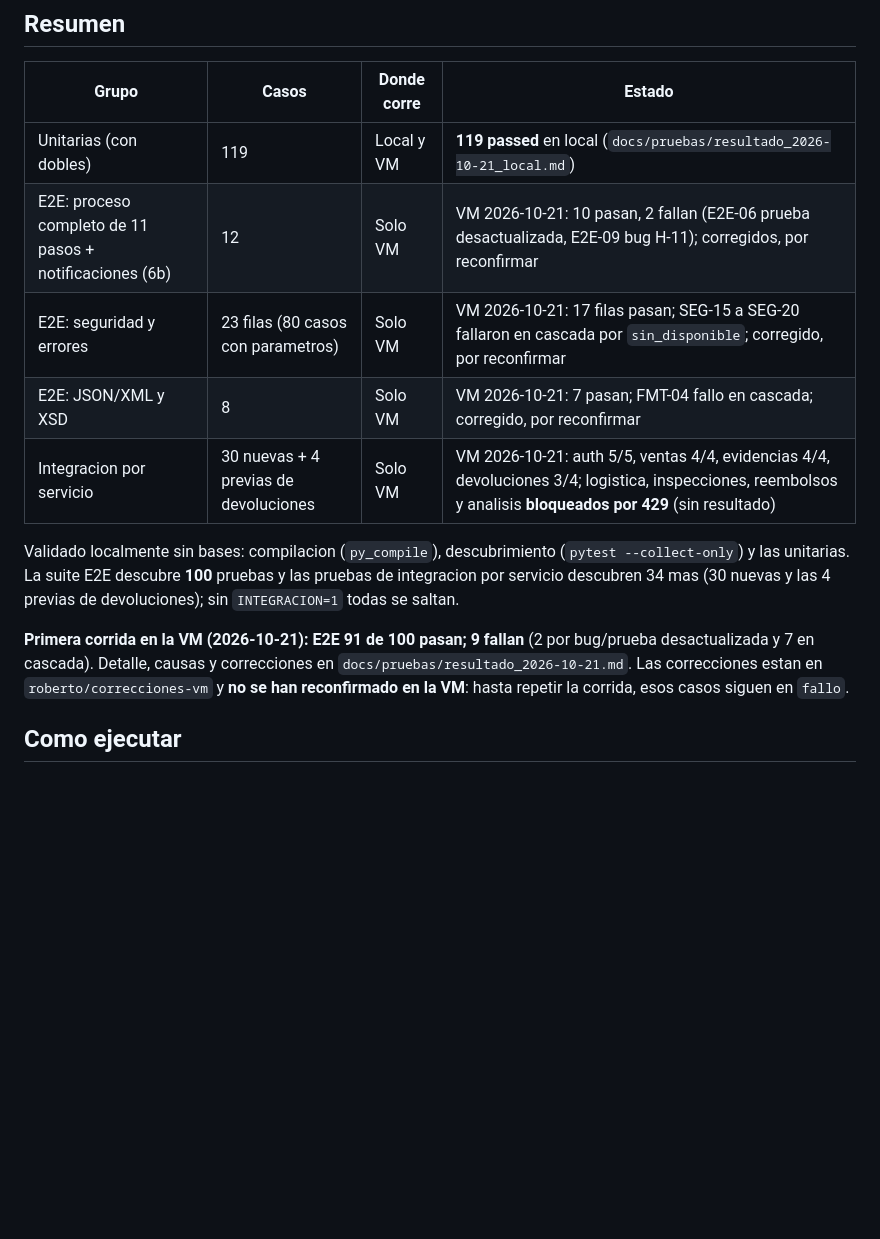
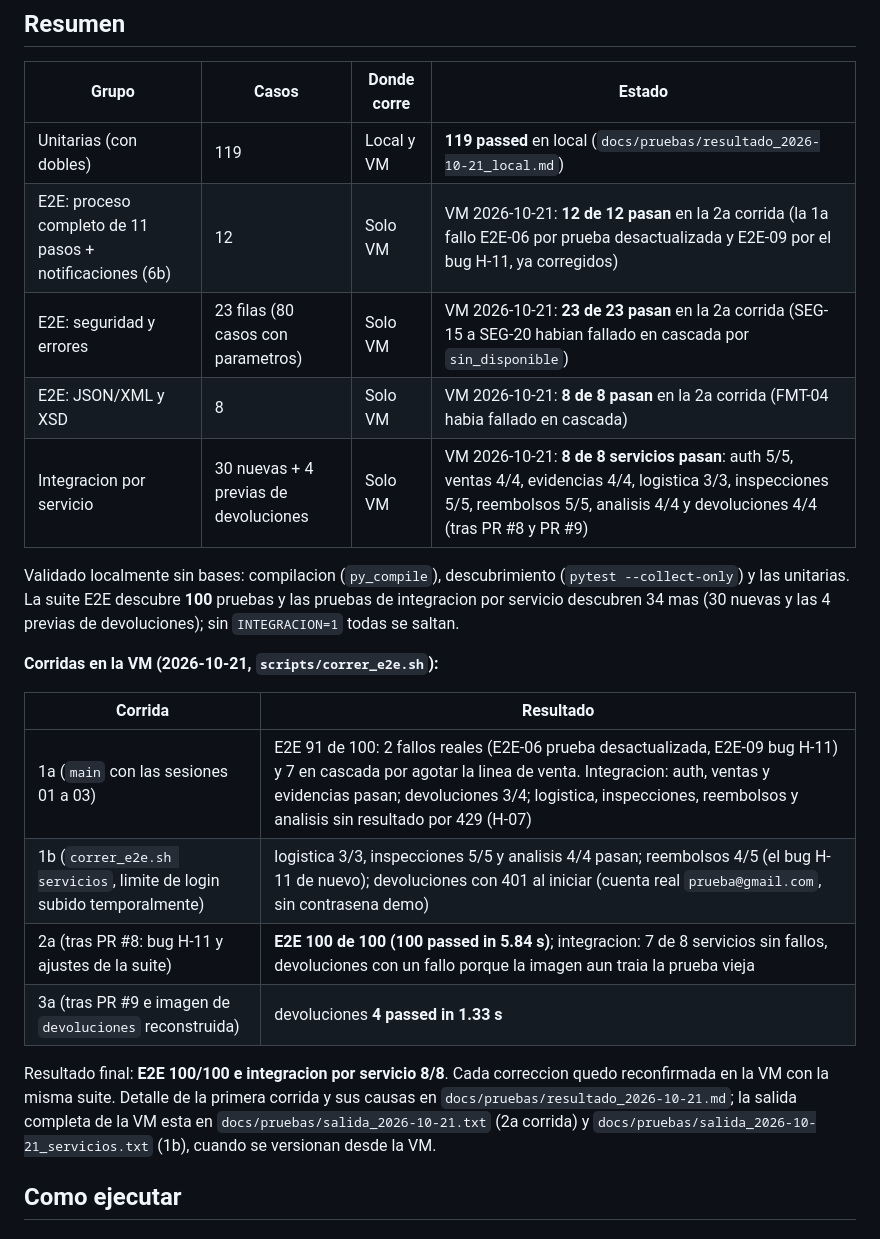
Before and after one commit to Pablofls/Proyecto12, a Markdown page: docs/PRUEBAS.md, the part around one of its changes. Drawn GitHub-style; blank space fills up the shorter version.

```diff
--- a/docs/PRUEBAS.md
+++ b/docs/PRUEBAS.md
@@ -15,19 +15,30 @@ resultado de la VM").
 | Grupo | Casos | Donde corre | Estado |
 |---|---|---|---|
 | Unitarias (con dobles) | 119 | Local y VM | **119 passed** en local (`docs/pruebas/resultado_2026-10-21_local.md`) |
-| E2E: proceso completo de 11 pasos + notificaciones (6b) | 12 | Solo VM | VM 2026-10-21: 10 pasan, 2 fallan (E2E-06 prueba desactualizada, E2E-09 bug H-11); corregidos, por reconfirmar |
-| E2E: seguridad y errores | 23 filas (80 casos con parametros) | Solo VM | VM 2026-10-21: 17 filas pasan; SEG-15 a SEG-20 fallaron en cascada por `sin_disponible`; corregido, por reconfirmar |
-| E2E: JSON/XML y XSD | 8 | Solo VM | VM 2026-10-21: 7 pasan; FMT-04 fallo en cascada; corregido, por reconfirmar |
-| Integracion por servicio | 30 nuevas + 4 previas de devoluciones | Solo VM | VM 2026-10-21: auth 5/5, ventas 4/4, evidencias 4/4, devoluciones 3/4; logistica, inspecciones, reembolsos y analisis **bloqueados por 429** (sin resultado) |
+| E2E: proceso completo de 11 pasos + notificaciones (6b) | 12 | Solo VM | VM 2026-10-21: **12 de 12 pasan** en la 2a corrida (la 1a fallo E2E-06 por prueba desactualizada y E2E-09 por el bug H-11, ya corregidos) |
+| E2E: seguridad y errores | 23 filas (80 casos con parametros) | Solo VM | VM 2026-10-21: **23 de 23 pasan** en la 2a corrida (SEG-15 a SEG-20 habian fallado en cascada por `sin_disponible`) |
+| E2E: JSON/XML y XSD | 8 | Solo VM | VM 2026-10-21: **8 de 8 pasan** en la 2a corrida (FMT-04 habia fallado en cascada) |
+| Integracion por servicio | 30 nuevas + 4 previas de devoluciones | Solo VM | VM 2026-10-21: **8 de 8 servicios pasan**: auth 5/5, ventas 4/4, evidencias 4/4, logistica 3/3, inspecciones 5/5, reembolsos 5/5, analisis 4/4 y devoluciones 4/4 (tras PR #8 y PR #9) |
 
 Validado localmente sin bases: compilacion (`py_compile`), descubrimiento
 (`pytest --collect-only`) y las unitarias. La suite E2E descubre **100** pruebas
 y las pruebas de integracion por servicio descubren 34 mas (30 nuevas y las 4
 previas de devoluciones); sin `INTEGRACION=1` todas se saltan.
 
-**Primera corrida en la VM (2026-10-21): E2E 91 de 100 pasan; 9 fallan** (2 por bug/prueba desactualizada y 7 en
-cascada). Detalle, causas y correcciones en `docs/pruebas/resultado_2026-10-21.md`. Las correcciones estan en
-`roberto/correcciones-vm` y **no se han reconfirmado en la VM**: hasta repetir la corrida, esos casos siguen en `fallo`.
+**Corridas en la VM (2026-10-21, `scripts/correr_e2e.sh`):**
+
+| Corrida | Resultado |
+|---|---|
+| 1a (`main` con las sesiones 01 a 03) | E2E 91 de 100: 2 fallos reales (E2E-06 prueba desactualizada, E2E-09 bug H-11) y 7 en cascada por agotar la linea de venta. Integracion: auth, ventas y evidencias pasan; devoluciones 3/4; logistica, inspecciones, reembolsos y analisis sin resultado por 429 (H-07) |
+| 1b (`correr_e2e.sh servicios`, limite de login subido temporalmente) | logistica 3/3, inspecciones 5/5 y analisis 4/4 pasan; reembolsos 4/5 (el bug H-11 de nuevo); devoluciones con 401 al iniciar (cuenta real `prueba@gmail.com`, sin contrasena demo) |
+| 2a (tras PR #8: bug H-11 y ajustes de la suite) | **E2E 100 de 100 (100 passed in 5.84 s)**; integracion: 7 de 8 servicios sin fallos, devoluciones con un fallo porque la imagen aun traia la prueba vieja |
+| 3a (tras PR #9 e imagen de `devoluciones` reconstruida) | devoluciones **4 passed in 1.33 s** |
+
+Resultado final: **E2E 100/100 e integracion por servicio 8/8**. Cada correccion
+quedo reconfirmada en la VM con la misma suite. Detalle de la primera corrida y
+sus causas en `docs/pruebas/resultado_2026-10-21.md`; la salida completa de la
+VM esta en `docs/pruebas/salida_2026-10-21.txt` (2a corrida) y
+`docs/pruebas/salida_2026-10-21_servicios.txt` (1b), cuando se versionan desde la VM.
 
 ## Como ejecutar
 
```
Also changed, not shown: other parts of docs/PRUEBAS.md (+62 -62 lines), docs/pruebas/resultado_2026-10-21.md (+20 -0 lines).
